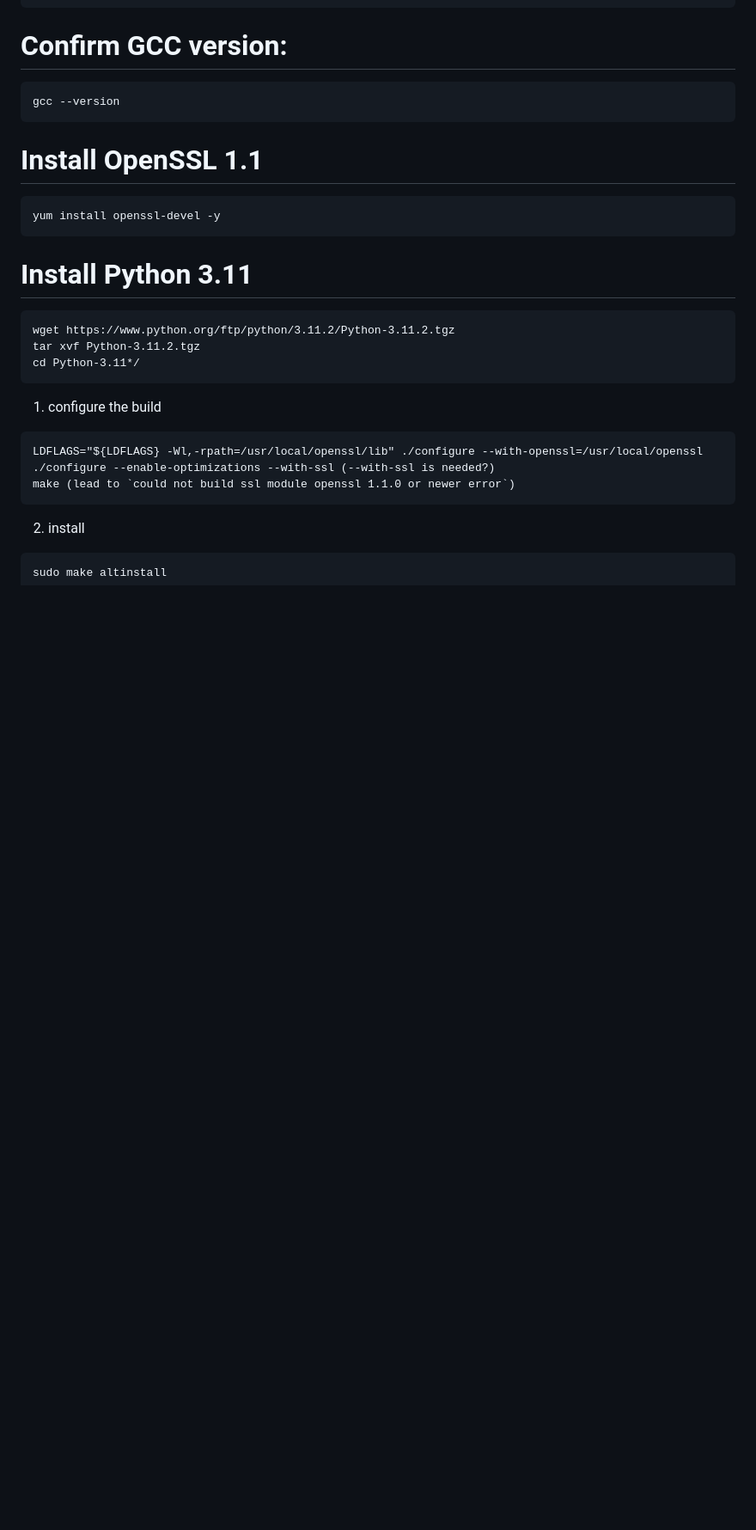
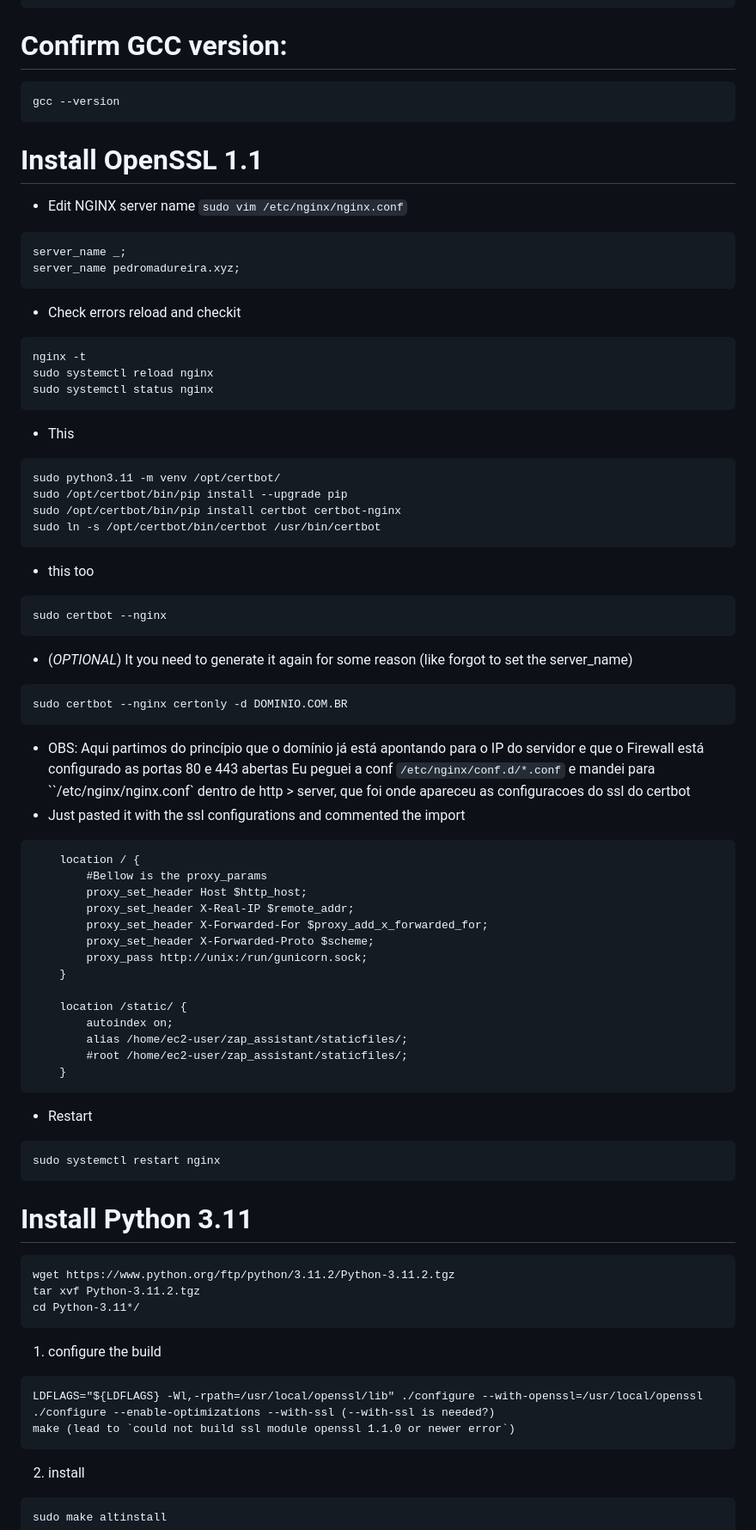
Before and after one commit to pedromadureira000/zap_assistant, a Markdown page: ec2_amazon_linux_deploy.md, the part around the change. Shown: that part at 86% size. Drawn GitHub-style; blank space fills up the shorter version.

Commit message:
deploy.md ssl part

````diff
--- a/ec2_amazon_linux_deploy.md
+++ b/ec2_amazon_linux_deploy.md
@@ -37,9 +37,67 @@ gcc --version
 ```
 
 # Install OpenSSL 1.1
+<!-- ``` -->
+<!-- yum install openssl-devel -y -->
+<!-- ``` -->
+
+* Edit NGINX server name `sudo vim /etc/nginx/nginx.conf`
 ```
-yum install openssl-devel -y
+server_name _;
+server_name pedromadureira.xyz;
 ```
+* Check errors reload and checkit
+```
+nginx -t
+sudo systemctl reload nginx
+sudo systemctl status nginx
+```
+
+* This
+```
+sudo python3.11 -m venv /opt/certbot/
+sudo /opt/certbot/bin/pip install --upgrade pip
+sudo /opt/certbot/bin/pip install certbot certbot-nginx
+sudo ln -s /opt/certbot/bin/certbot /usr/bin/certbot
+```
+
+* this too
+```
+sudo certbot --nginx
+```
+
+* (_OPTIONAL_) It you need to generate it again for some reason (like forgot to set the server_name)
+```
+sudo certbot --nginx certonly -d DOMINIO.COM.BR
+```
+
+* OBS:
+Aqui partimos do princípio que o domínio já está apontando para o IP do servidor e que o Firewall está configurado as portas 80 e 443 abertas
+Eu peguei a conf `/etc/nginx/conf.d/*.conf` e mandei para ``/etc/nginx/nginx.conf` dentro de http > server, que foi onde apareceu as
+configuracoes do ssl do certbot
+* Just pasted it with the ssl configurations and commented the import
+```http:server
+    location / {
+        #Bellow is the proxy_params
+        proxy_set_header Host $http_host;
+        proxy_set_header X-Real-IP $remote_addr;
+        proxy_set_header X-Forwarded-For $proxy_add_x_forwarded_for;
+        proxy_set_header X-Forwarded-Proto $scheme;
+        proxy_pass http://unix:/run/gunicorn.sock;
+    }
+
+    location /static/ {
+        autoindex on;
+        alias /home/ec2-user/zap_assistant/staticfiles/;
+        #root /home/ec2-user/zap_assistant/staticfiles/;
+    }
+```
+
+* Restart
+```
+sudo systemctl restart nginx
+```
+
 
 # Install Python 3.11
 ```
````
